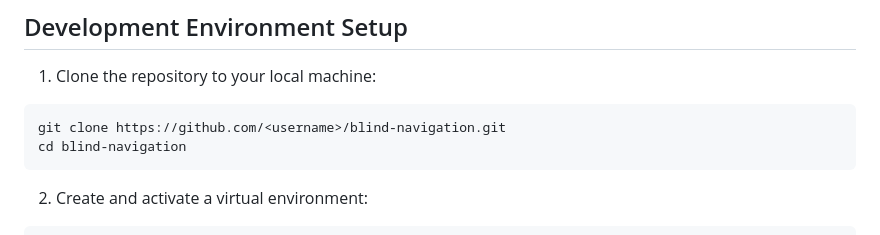
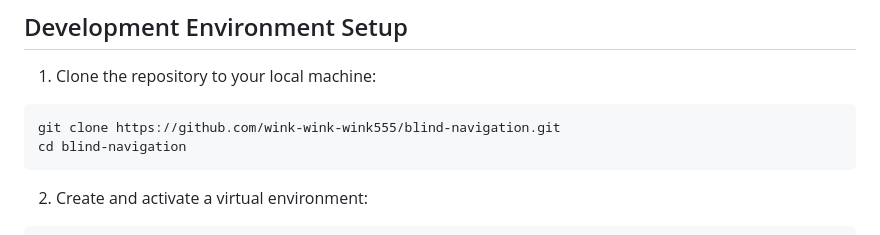
Before and after one commit to wink-wink-wink555/blind_navigation, a Markdown page: CONTRIBUTING.md, the part around the change. Rendered like a GitHub page.

````diff
--- a/CONTRIBUTING.md
+++ b/CONTRIBUTING.md
@@ -22,7 +22,7 @@ Thank you for your interest in the Tactile Paving Navigation Assistant System pr
 
 1. Clone the repository to your local machine:
 ```bash
-git clone https://github.com/<username>/blind-navigation.git
+git clone https://github.com/wink-wink-wink555/blind-navigation.git
 cd blind-navigation
 ```
 
````
